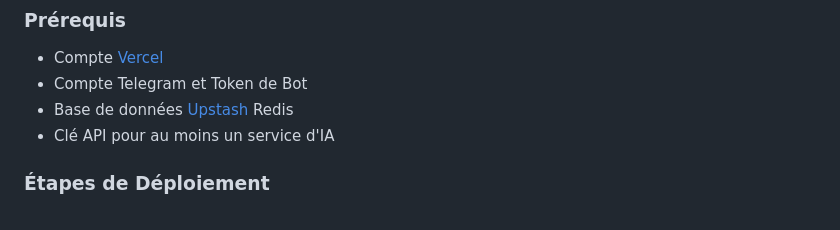
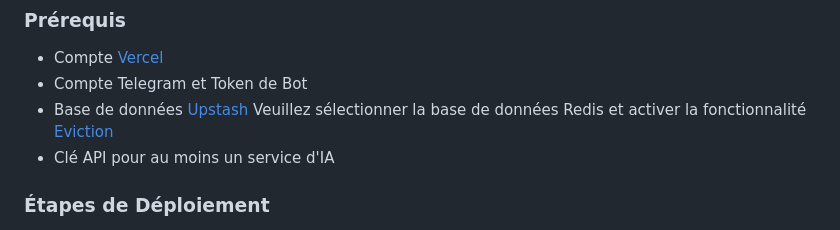
Before and after one commit to snakeying/GPT-Telegram-Bot, a Markdown page: docs/README.fr.md, the part around the change. GitHub-like rendering.

```diff
--- a/docs/README.fr.md
+++ b/docs/README.fr.md
@@ -56,7 +56,7 @@ GPT-Telegram-Bot/
 
 - Compte [Vercel](https://vercel.com/)
 - Compte Telegram et Token de Bot
-- Base de données [Upstash](https://upstash.com/) Redis
+- Base de données [Upstash](https://upstash.com/) Veuillez sélectionner la base de données Redis et activer la fonctionnalité [Eviction](https://upstash.com/docs/redis/features/eviction)
 - Clé API pour au moins un service d'IA
 
 ### Étapes de Déploiement
```
